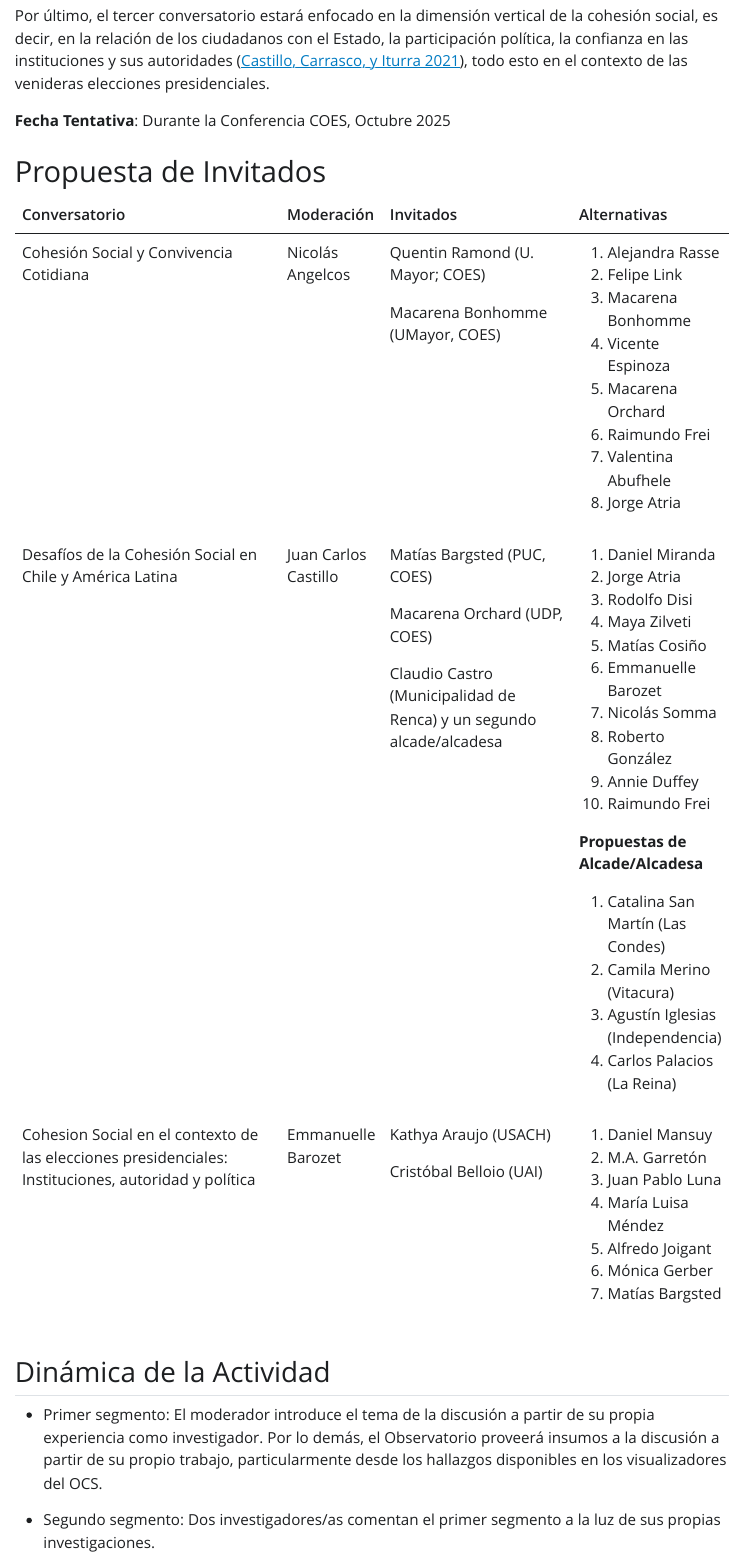
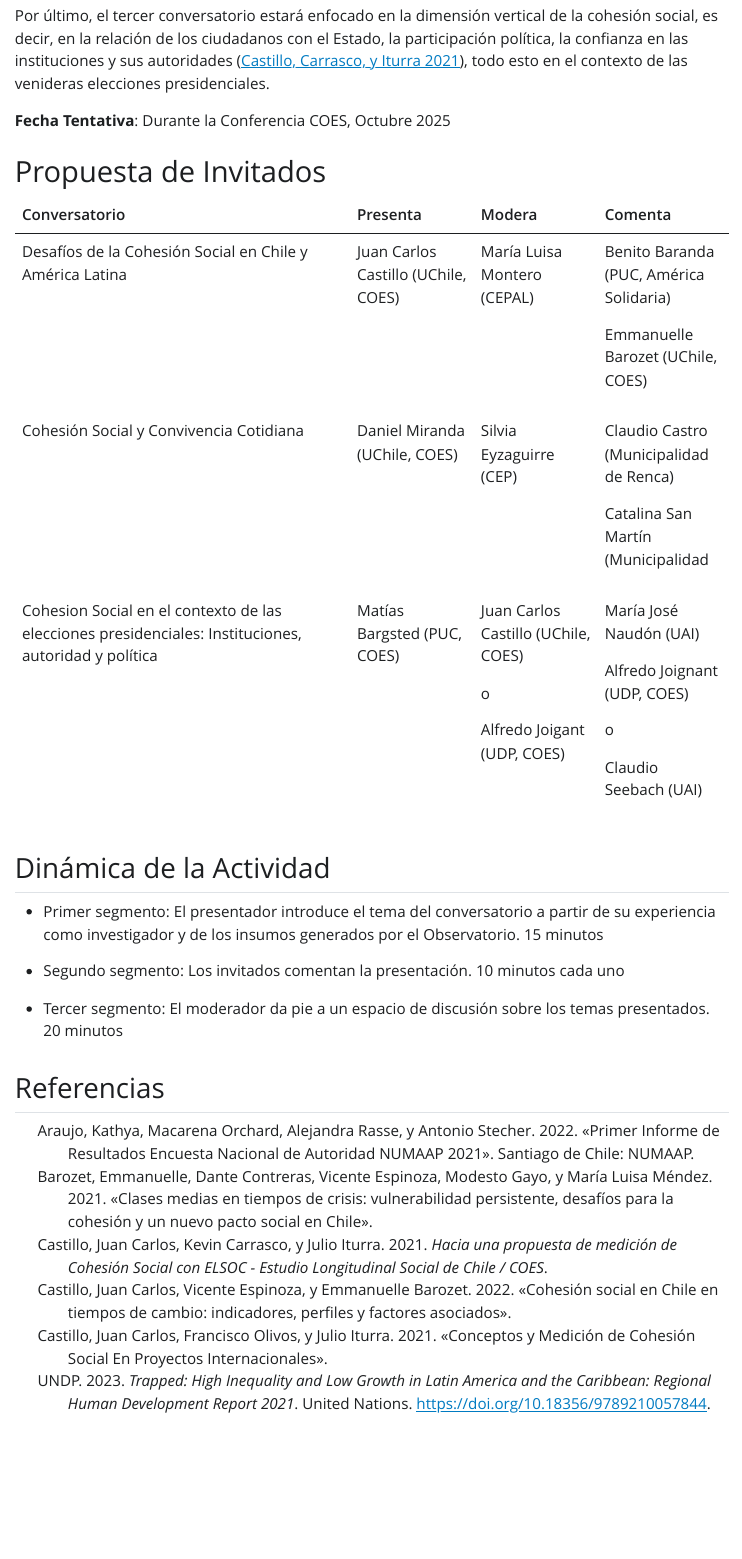
Before and after one commit to Planificacion-Observatorios-2025/OCS-COES, a Quarto document (conversatorios.qmd): the page in a window 1100 px wide, from 2010 px down before the commit and from 2060 px down after it, so that both start at the same text. The pictures show the output file conversatorios.html that the author committed with the source, opened offline; Quarto's library style sheets are replaced by a plain one without menus.

Commit message:
actualización conversatorios

```diff
--- a/conversatorios.qmd
+++ b/conversatorios.qmd
@@ -47,49 +51,30 @@ Por último, el tercer conversatorio estará enfocado en la dimensión vertical
 
 # Propuesta de Invitados
 
-+------------------------------------------------------------------------------------------------------+----------------------+----------------------------------------------------------------------+--------------------------------------+
-| Conversatorio                                                                                        | Moderación           | Invitados                                                            | Alternativas                         |
-+======================================================================================================+======================+======================================================================+======================================+
-| Cohesión Social y Convivencia Cotidiana                                                              | Nicolás Angelcos     | Quentin Ramond (U. Mayor; COES)                                      | 1.  Alejandra Rasse                  |
-|                                                                                                      |                      |                                                                      | 2.  Felipe Link                      |
-|                                                                                                      |                      | Macarena Bonhomme (UMayor, COES)                                     | 3.  Macarena Bonhomme                |
-|                                                                                                      |                      |                                                                      | 4.  Vicente Espinoza                 |
-|                                                                                                      |                      |                                                                      | 5.  Macarena Orchard                 |
-|                                                                                                      |                      |                                                                      | 6.  Raimundo Frei                    |
-|                                                                                                      |                      |                                                                      | 7.  Valentina Abufhele               |
-|                                                                                                      |                      |                                                                      | 8.  Jorge Atria                      |
-+------------------------------------------------------------------------------------------------------+----------------------+----------------------------------------------------------------------+--------------------------------------+
-| Desafíos de la Cohesión Social en Chile y América Latina                                             | Juan Carlos Castillo | Matías Bargsted (PUC, COES)                                          | 1.  Daniel Miranda                   |
-|                                                                                                      |                      |                                                                      | 2.  Jorge Atria                      |
-|                                                                                                      |                      | Macarena Orchard (UDP, COES)                                         | 3.  Rodolfo Disi                     |
-|                                                                                                      |                      |                                                                      | 4.  Maya Zilveti                     |
-|                                                                                                      |                      | Claudio Castro (Municipalidad de Renca) y un segundo alcade/alcadesa | 5.  Matías Cosiño                    |
-|                                                                                                      |                      |                                                                      | 6.  Emmanuelle Barozet               |
-|                                                                                                      |                      |                                                                      | 7.  Nicolás Somma                    |
-|                                                                                                      |                      |                                                                      | 8.  Roberto González                 |
-|                                                                                                      |                      |                                                                      | 9.  Annie Duffey                     |
-|                                                                                                      |                      |                                                                      | 10. Raimundo Frei                    |
-|                                                                                                      |                      |                                                                      |                                      |
-|                                                                                                      |                      |                                                                      | **Propuestas de Alcade/Alcadesa**    |
-|                                                                                                      |                      |                                                                      |                                      |
-|                                                                                                      |                      |                                                                      | 1.  Catalina San Martín (Las Condes) |
-|                                                                                                      |                      |                                                                      | 2.  Camila Merino (Vitacura)         |
-|                                                                                                      |                      |                                                                      | 3.  Agustín Iglesias (Independencia) |
-|                                                                                                      |                      |                                                                      | 4.  Carlos Palacios (La Reina)       |
-+------------------------------------------------------------------------------------------------------+----------------------+----------------------------------------------------------------------+--------------------------------------+
-| Cohesion Social en el contexto de las elecciones presidenciales: Instituciones, autoridad y política | Emmanuelle Barozet   | Kathya Araujo (USACH)                                                | 1.  Daniel Mansuy                    |
-|                                                                                                      |                      |                                                                      | 2.  M.A. Garretón                    |
-|                                                                                                      | \                    | Cristóbal Belloio (UAI)                                              | 3.  Juan Pablo Luna                  |
-|                                                                                                      |                      |                                                                      | 4.  María Luisa Méndez               |
-|                                                                                                      |                      |                                                                      | 5.  Alfredo Joigant                  |
-|                                                                                                      |                      |                                                                      | 6.  Mónica Gerber                    |
-|                                                                                                      |                      |                                                                      | 7.  Matías Bargsted                  |
-+------------------------------------------------------------------------------------------------------+----------------------+----------------------------------------------------------------------+--------------------------------------+
++------------------------------------------------------------------------------------------------------+-------------------------------------+-------------------------------------+-----------------------------------------+
+| Conversatorio                                                                                        | Presenta                            | Modera                              | Comenta                                 |
++======================================================================================================+=====================================+=====================================+=========================================+
+| Desafíos de la Cohesión Social en Chile y América Latina                                             | Juan Carlos Castillo (UChile, COES) | María Luisa Montero (CEPAL)         | Benito Baranda (PUC, América Solidaria) |
+|                                                                                                      |                                     |                                     |                                         |
+|                                                                                                      |                                     |                                     | Emmanuelle Barozet (UChile, COES)       |
++------------------------------------------------------------------------------------------------------+-------------------------------------+-------------------------------------+-----------------------------------------+
+| Cohesión Social y Convivencia Cotidiana                                                              | Daniel Miranda (UChile, COES)       | Silvia Eyzaguirre (CEP)             | Claudio Castro (Municipalidad de Renca) |
+|                                                                                                      |                                     |                                     |                                         |
+|                                                                                                      |                                     |                                     | Catalina San Martín (Municipalidad      |
++------------------------------------------------------------------------------------------------------+-------------------------------------+-------------------------------------+-----------------------------------------+
+| Cohesion Social en el contexto de las elecciones presidenciales: Instituciones, autoridad y política | Matías Bargsted (PUC, COES)         | Juan Carlos Castillo (UChile, COES) | María José Naudón (UAI)                 |
+|                                                                                                      |                                     |                                     |                                         |
+|                                                                                                      | \                                   | o                                   | Alfredo Joignant (UDP, COES)            |
+|                                                                                                      |                                     |                                     |                                         |
+|                                                                                                      |                                     | Alfredo Joigant (UDP, COES)         | o                                       |
+|                                                                                                      |                                     |                                     |                                         |
+|                                                                                                      |                                     |                                     | Claudio Seebach (UAI)                   |
++------------------------------------------------------------------------------------------------------+-------------------------------------+-------------------------------------+-----------------------------------------+
 
 ## Dinámica de la Actividad
 
--   Primer segmento: El moderador introduce el tema de la discusión a partir de su propia experiencia como investigador. Por lo demás, el Observatorio proveerá insumos a la discusión a partir de su propio trabajo, particularmente desde los hallazgos disponibles en los visualizadores del OCS.
+-   Primer segmento: El presentador introduce el tema del conversatorio a partir de su experiencia como investigador y de los insumos generados por el Observatorio. 15 minutos
 
--   Segundo segmento: Dos investigadores/as comentan el primer segmento a la luz de sus propias investigaciones.
+-   Segundo segmento: Los invitados comentan la presentación. 10 minutos cada uno
 
-##
+-   Tercer segmento: El moderador da pie a un espacio de discusión sobre los temas presentados. 20 minutos
```
Also changed, not shown: planificacion.qmd (+13 -13 lines), conversatorios.html, conversatorios.qmd (18 more changed lines).
